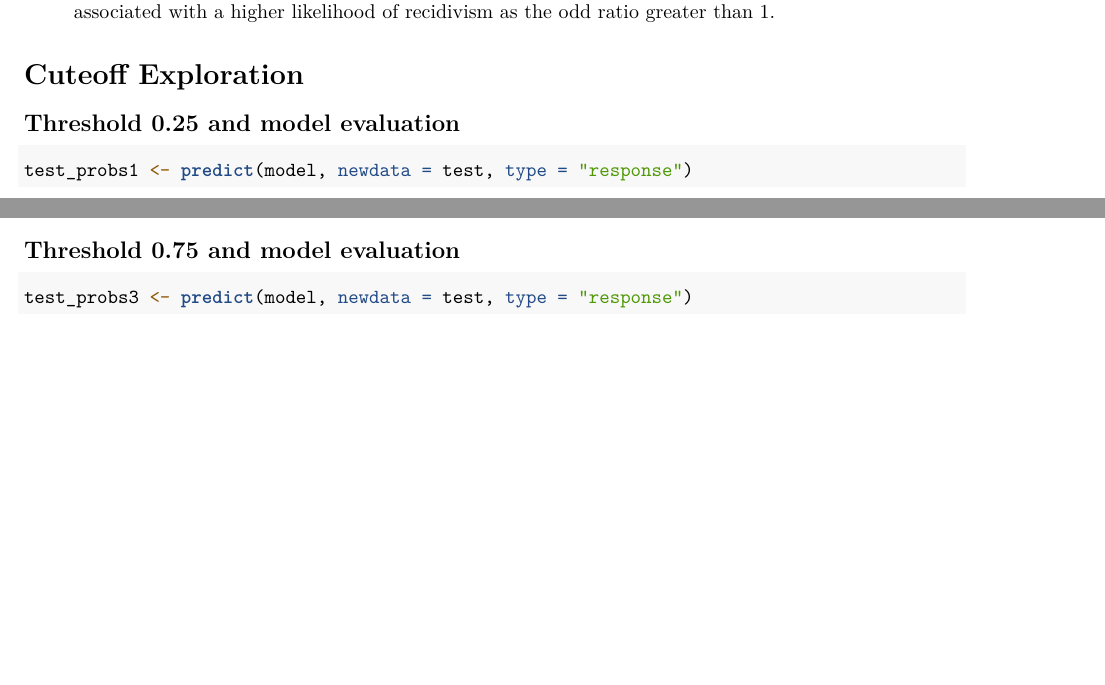
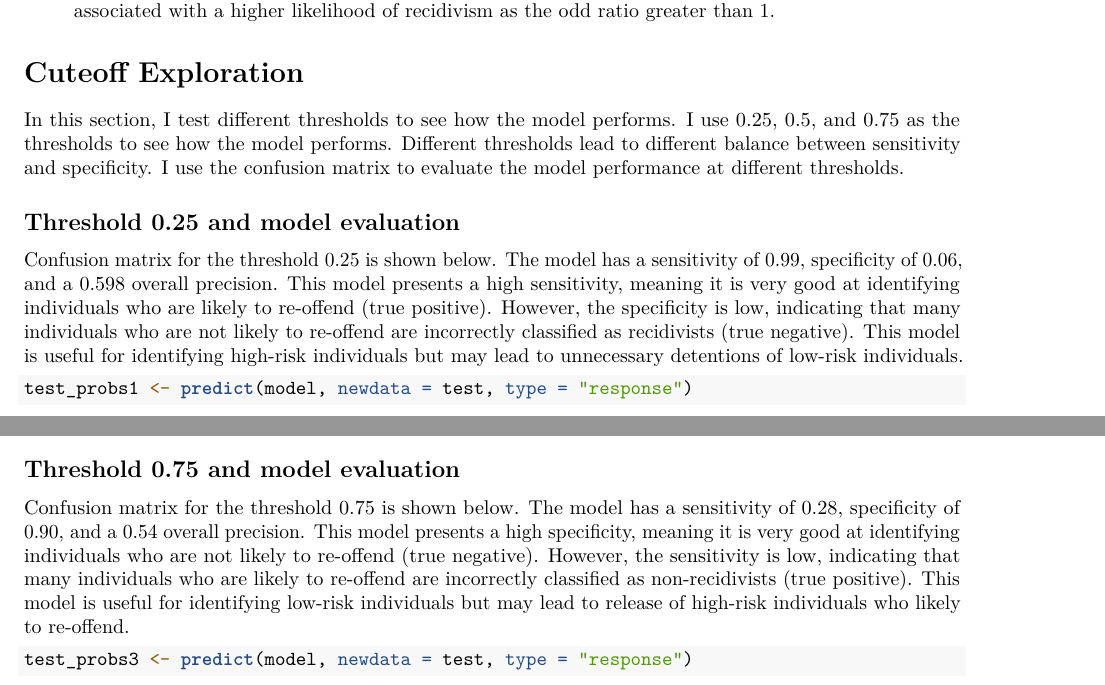
Before and after one commit to MUSA-Zhanchao/PPA_assignment, an R Markdown document (assignment4/assignment4.Rmd): two parts of pages 3 and 4 of 4 before the commit and two parts of pages 3 and 4 of 5 after it, joined at a grey line, cut so that both start at the same text, the shorter picture padded with empty space. Rendered offline with R 4.5, knitr and Pandoc, then LaTeX, with nearby package versions; some code elsewhere in the file could not run offline.

Commit message:
4. Cutoff Exploration (2 pts) #56 finished

````diff
--- a/assignment4/assignment4.Rmd
+++ b/assignment4/assignment4.Rmd
@@ -142,8 +142,12 @@ kable(coeff_table,
 - **Education Level: less than high school diploma**: An odd ratio 1.220 indicates that individuals with less than a high school diploma are approximately 1.220 times of the odds of recidivism compared to individuals with a bachelor degree (the reference category). In other words, lower education level is associated with a higher likelihood of recidivism as the odd ratio greater than 1.
 
 # Cuteoff Exploration
+In this section, I test different thresholds to see how the model performs. I use 0.25, 0.5, and 0.75 as the thresholds to see how the model performs. Different thresholds lead to different balance between sensitivity and specificity. I use the confusion matrix to evaluate the model performance at different thresholds.
 
 ## Threshold 0.25 and model evaluation
+
+Confusion matrix for the threshold 0.25 is shown below. The model has a sensitivity of 0.99, specificity of 0.06, and a 0.598 overall precision. This model presents a high sensitivity, meaning it is very good at identifying individuals who are likely to re-offend (true positive). However, the specificity is low, indicating that many individuals who are not likely to re-offend are incorrectly classified as recidivists (true negative). This model is useful for identifying high-risk individuals but may lead to unnecessary detentions of low-risk individuals.
+
 ```{r, meassage=FALSE}
 test_probs1 <- predict(model, newdata = test, type = "response")
 threshold1 <- 0.25
@@ -160,6 +167,9 @@ confusionMatrix(as.factor(test_preds2), as.factor(test$recidivism_yes), positive
 ```
 
 ## Threshold 0.75 and model evaluation
+
+Confusion matrix for the threshold 0.75 is shown below. The model has a sensitivity of 0.28, specificity of 0.90, and a 0.54 overall precision. This model presents a high specificity, meaning it is very good at identifying individuals who are not likely to re-offend (true negative). However, the sensitivity is low, indicating that many individuals who are likely to re-offend are incorrectly classified as non-recidivists (true positive). This model is useful for identifying low-risk individuals but may lead to release of high-risk individuals who likely to re-offend.
+
 ```{r}
 test_probs3 <- predict(model, newdata = test, type = "response")
 threshold3 <- 0.75
````
Also changed, not shown: assignment4/assignment4.pdf, assignment4/assignment4.Rmd (8 more changed lines).
